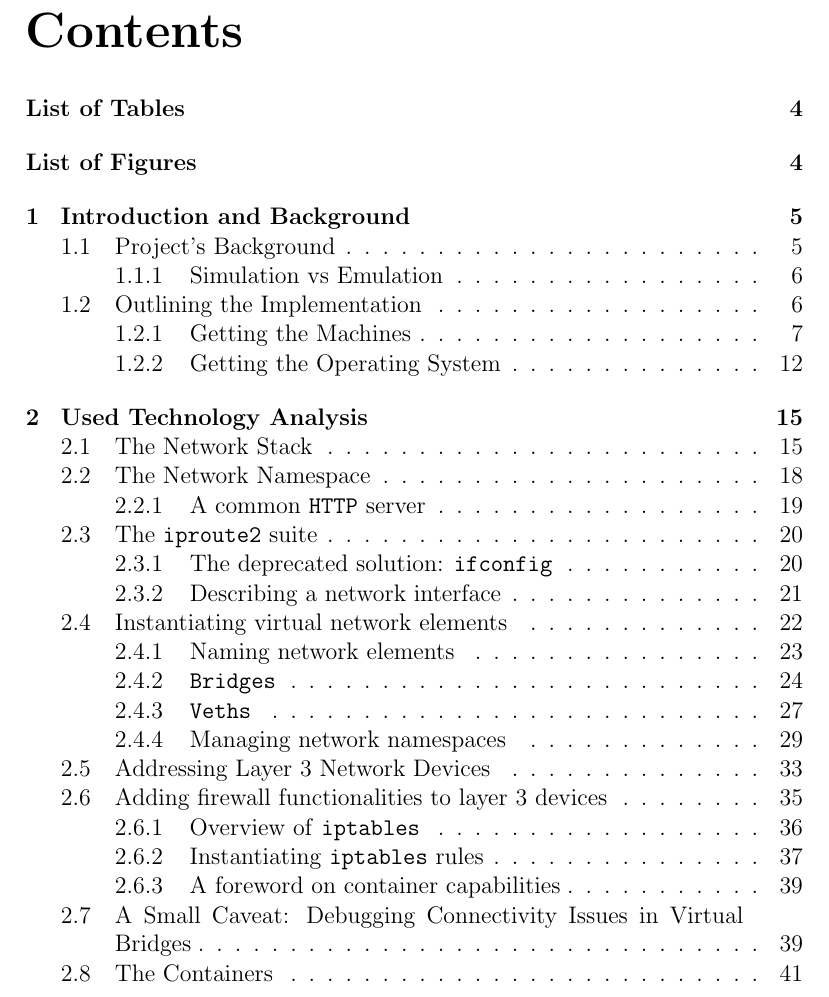
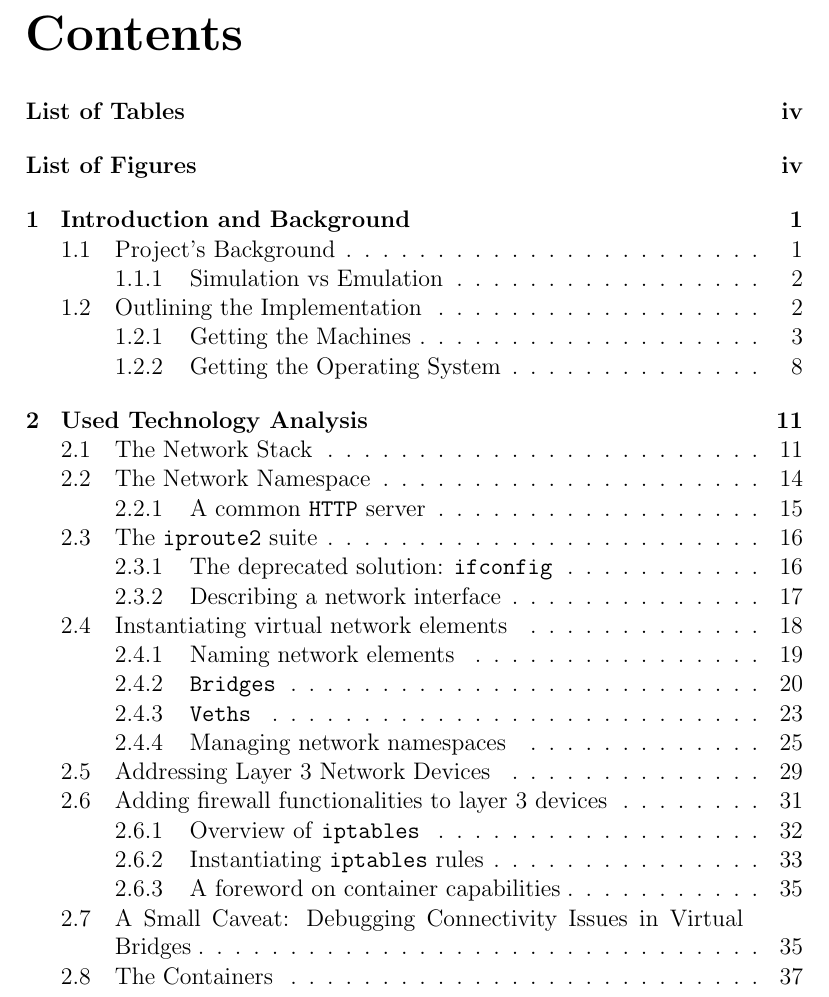
Before and after one commit to pcolladosoto/tfg, a LaTeX thesis (Book/main.tex): part of page 1 of 142, cut so that both start at the same text. Compiled offline with pdfLaTeX.

Commit message:
Added roman numerals at the beginning!

```diff
--- a/Book/main.tex
+++ b/Book/main.tex
@@ -9,6 +9,9 @@
         %         \includegraphics[width=0.6\linewidth]{cover_pic.jpg}
         %     \end{figure}
         % \end{titlingpage}
+
+    % Use roman numerals until we issue \mainmatter
+    \frontmatter
 
     % ACKs
         % TODO!
```
Also changed, not shown: Book/main.tex (5 more changed lines).
